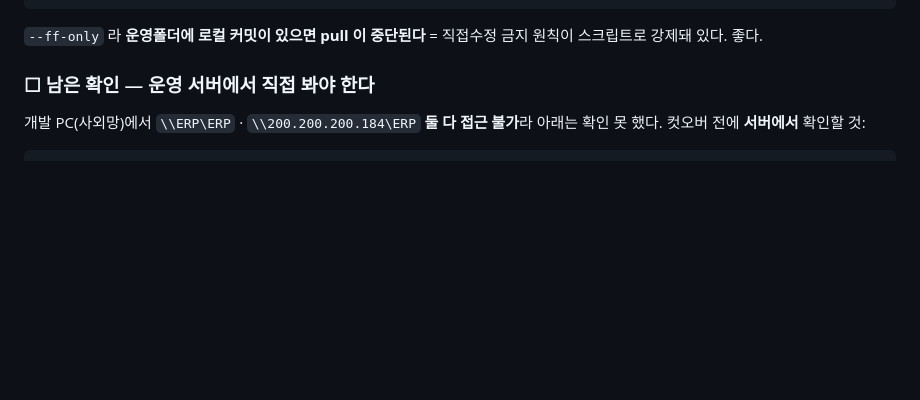
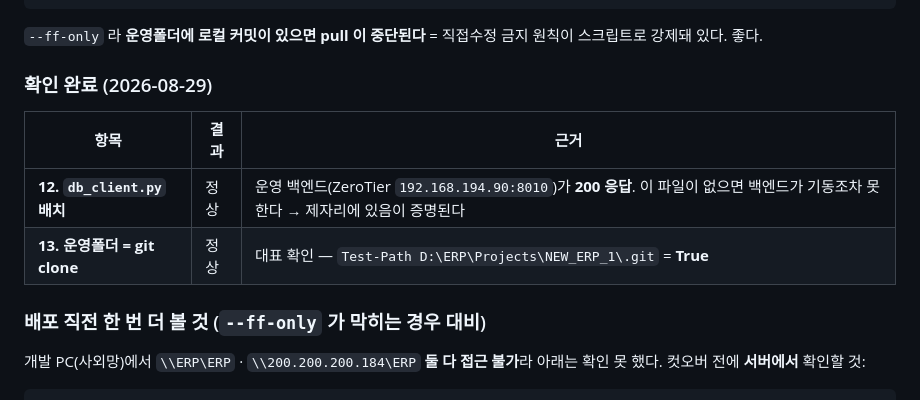
Before and after one commit to 0daeyhan0-bit/pnc-erp-web, a Markdown page: _schema/CUTOVER_CHECKLIST.md, the part around the change. Drawn GitHub-style; blank space fills up the shorter version.

Commit message:
docs(컷오버): 12·13 배포경로 확인 완료 (db_client 정상 · 운영폴더 .git=True)
Co-Authored-By: Claude Opus 5 <noreply@anthropic.com>

````diff
--- a/_schema/CUTOVER_CHECKLIST.md
+++ b/_schema/CUTOVER_CHECKLIST.md
@@ -697,7 +697,13 @@ repo    = D:\ERP\Projects\NEW_ERP_1        (Gitea clone · git pull --ff-only or
 ```
 `--ff-only` 라 **운영폴더에 로컬 커밋이 있으면 pull 이 중단된다** = 직접수정 금지 원칙이 스크립트로 강제돼 있다. 좋다.
 
-### ☐ 남은 확인 — **운영 서버에서 직접 봐야 한다**
+### 확인 완료 (2026-08-29)
+| 항목 | 결과 | 근거 |
+|---|---|---|
+| **12. `db_client.py` 배치** | 정상 | 운영 백엔드(ZeroTier `192.168.194.90:8010`)가 **200 응답**. 이 파일이 없으면 백엔드가 기동조차 못 한다 → 제자리에 있음이 증명된다 |
+| **13. 운영폴더 = git clone** | 정상 | 대표 확인 — `Test-Path D:\ERP\Projects\NEW_ERP_1\.git` = **True** |
+
+### 배포 직전 한 번 더 볼 것 (`--ff-only` 가 막히는 경우 대비)
 개발 PC(사외망)에서 `\\ERP\ERP` · `\\200.200.200.184\ERP` **둘 다 접근 불가**라 아래는 확인 못 했다.
 컷오버 전에 **서버에서** 확인할 것:
 
````
